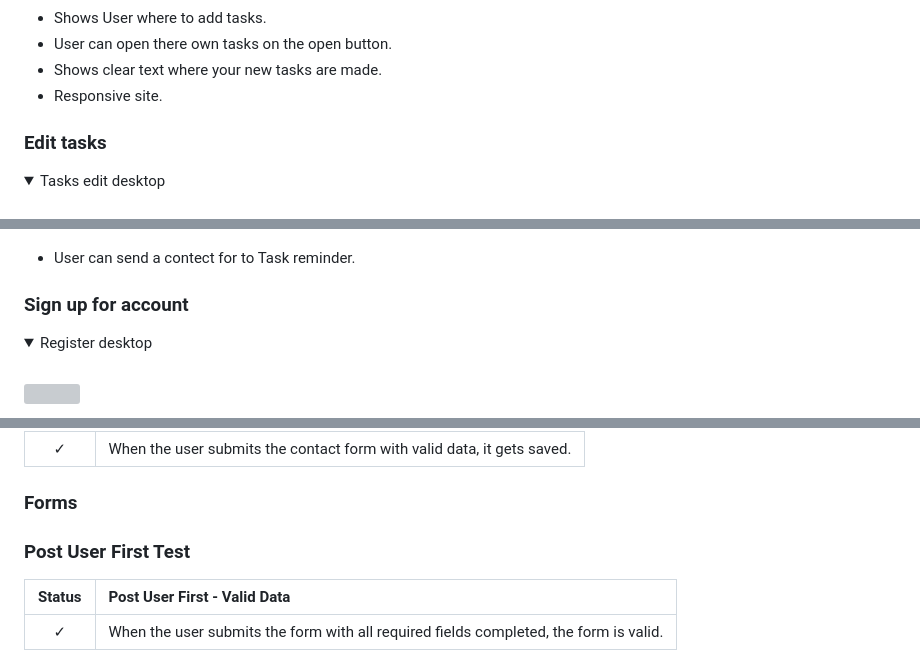
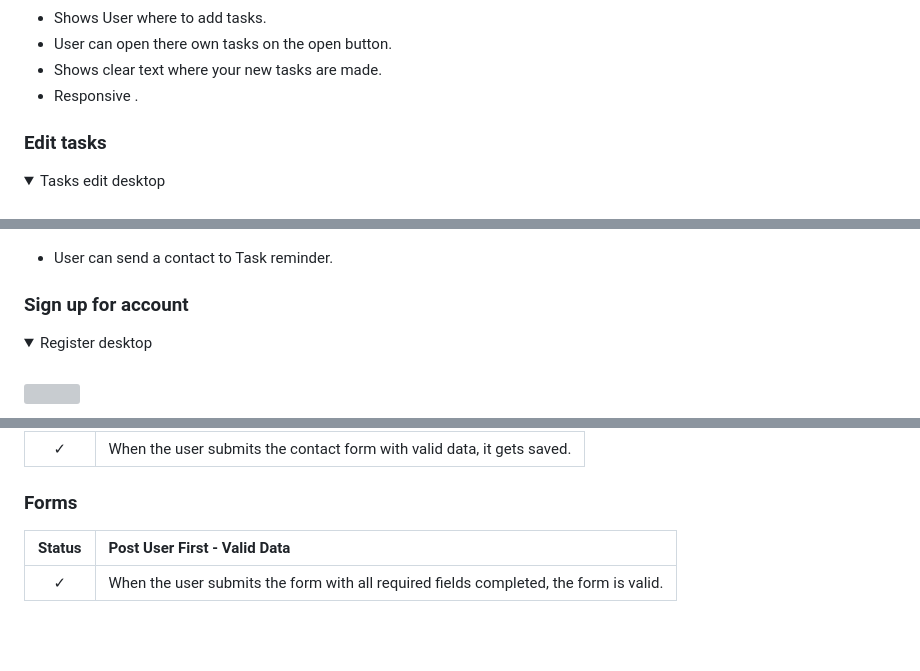
Before and after one commit to Timalexanderandersson/Task-Reminder, a Markdown page: README.md, 3 parts joined by grey strips. Drawn GitHub-style; folded sections open; blank space fills up the shorter version; grey boxes are pictures that could not be loaded.

```diff
--- a/README.md
+++ b/README.md
@@ -293,7 +293,7 @@ When the user story is done.
 * Shows User where to add tasks.
 * User can open there own tasks on the open button.
 * Shows clear text where your new tasks are made.
-* Responsive site.
+* Responsive .
 
 ### Edit tasks
 
@@ -405,7 +405,7 @@ When the user story is done.
 <img src="assets/readme/contact_mobil_cool.PNG">
 </details>
 
-* User can send a contect for to Task reminder.
+* User can send a contact to Task reminder.
 
 ### Sign up for account
 
@@ -634,7 +642,6 @@ These are the things used for this project.
 
 ### Forms
 
-### Post User First Test
 
 | Status | **Post User First - Valid Data**
 |:------:|:----------------------------------
```
Also changed, not shown: other parts of README.md (+14 -6 lines), assets/readme/django_Edit.PNG (added), assets/readme/register_django_prob.PNG (added), assets/readme/tasks_one_error.PNG (added).
